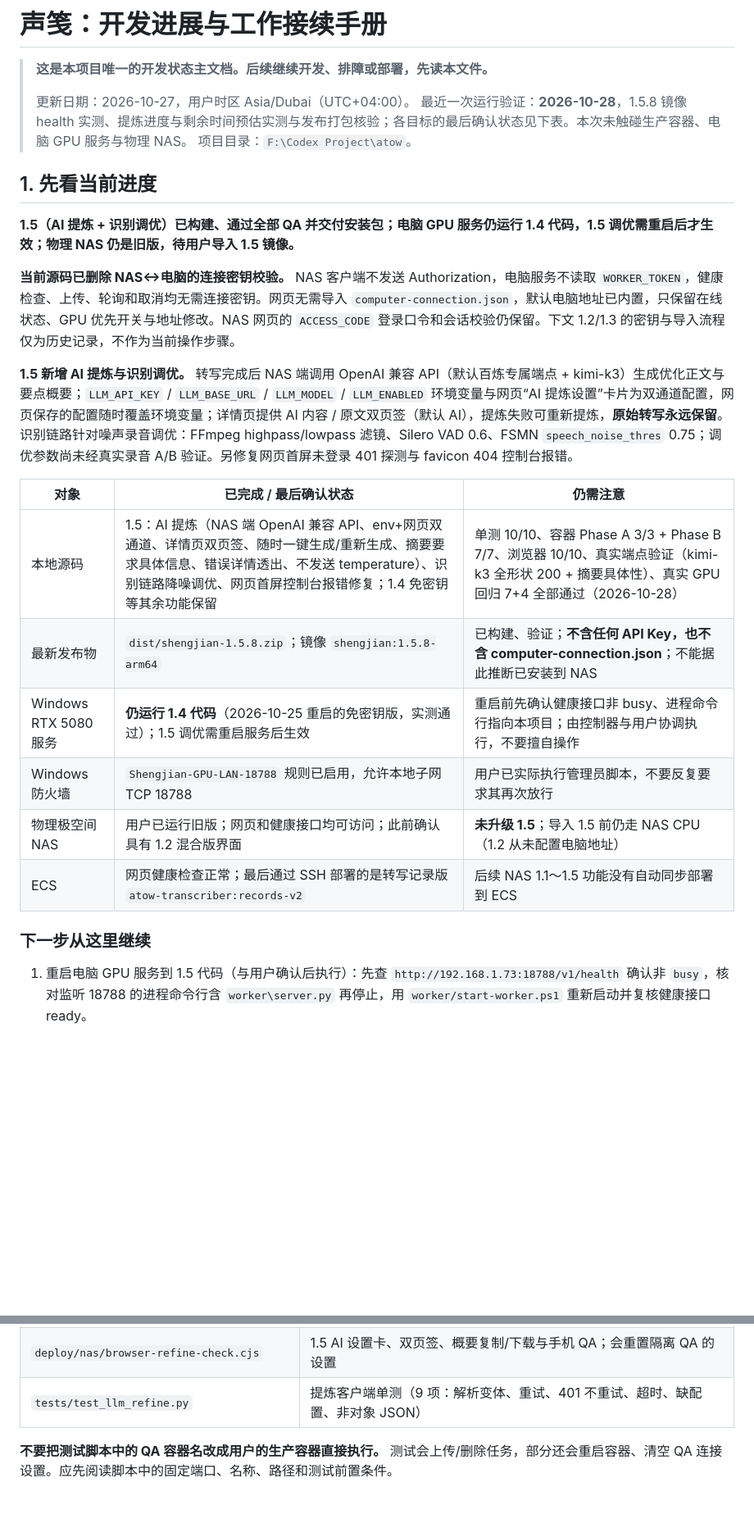
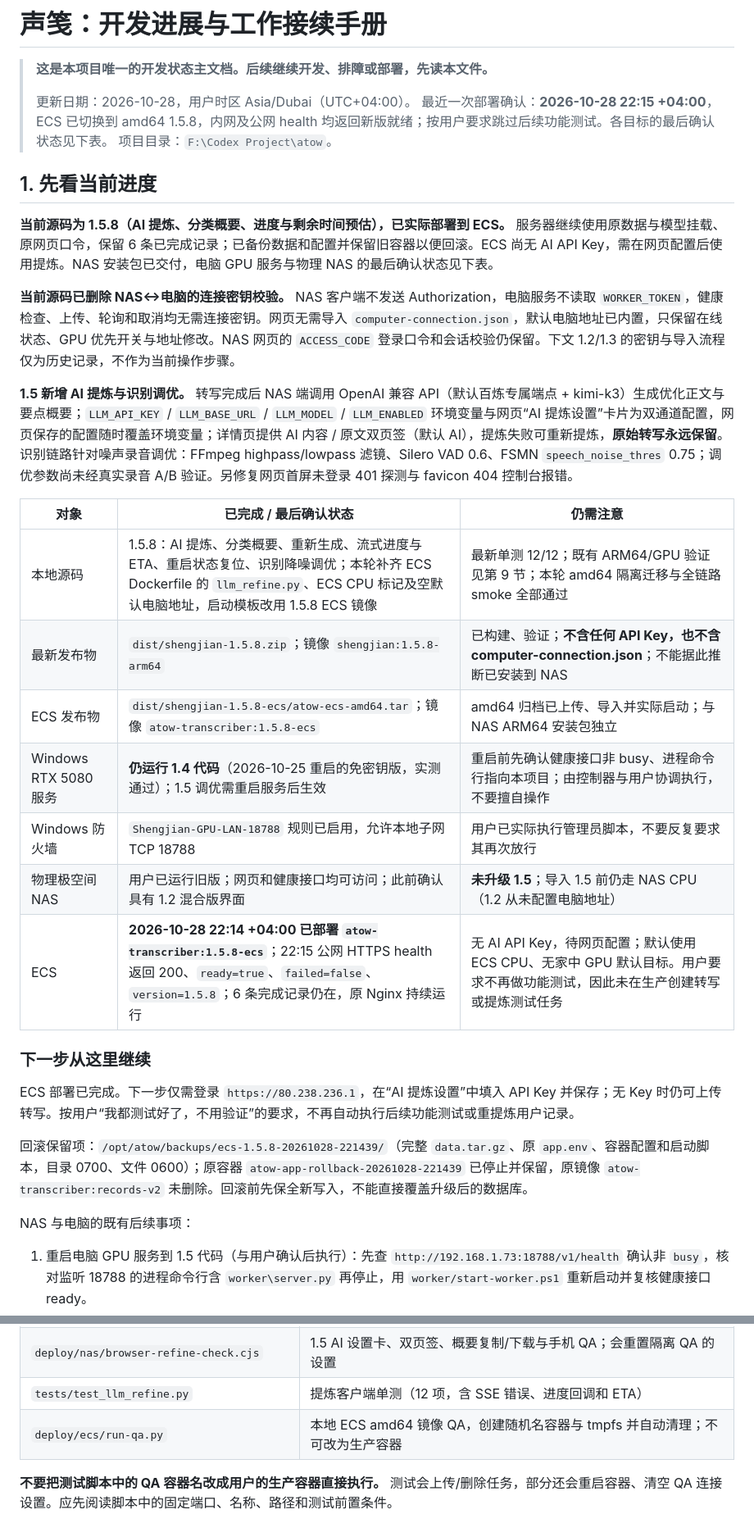
Before and after one commit to Nzy189/Audio-to-Word-in-local-computing, a Markdown page: PROJECT_STATUS.md, 2 parts joined by grey strips. Shown at 82% size. Rendered like a GitHub page; blank space fills up the shorter version.

```diff
--- a/PROJECT_STATUS.md
+++ b/PROJECT_STATUS.md
@@ -2,13 +2,13 @@
 
 > **这是本项目唯一的开发状态主文档。后续继续开发、排障或部署，先读本文件。**
 >
-> 更新日期：2026-10-27，用户时区 Asia/Dubai（UTC+04:00）。
-> 最近一次运行验证：**2026-10-28**，1.5.8 镜像 health 实测、提炼进度与剩余时间预估实测与发布打包核验；各目标的最后确认状态见下表。本次未触碰生产容器、电脑 GPU 服务与物理 NAS。
+> 更新日期：2026-10-28，用户时区 Asia/Dubai（UTC+04:00）。
+> 最近一次部署确认：**2026-10-28 22:15 +04:00**，ECS 已切换到 amd64 1.5.8，内网及公网 health 均返回新版就绪；按用户要求跳过后续功能测试。各目标的最后确认状态见下表。
 > 项目目录：`F:\Codex Project\atow`。
 
 ## 1. 先看当前进度
 
-**1.5（AI 提炼 + 识别调优）已构建、通过全部 QA 并交付安装包；电脑 GPU 服务仍运行 1.4 代码，1.5 调优需重启后才生效；物理 NAS 仍是旧版，待用户导入 1.5 镜像。**
+**当前源码为 1.5.8（AI 提炼、分类概要、进度与剩余时间预估），已实际部署到 ECS。** 服务器继续使用原数据与模型挂载、原网页口令，保留 6 条已完成记录；已备份数据和配置并保留旧容器以便回滚。ECS 尚无 AI API Key，需在网页配置后使用提炼。NAS 安装包已交付，电脑 GPU 服务与物理 NAS 的最后确认状态见下表。
 
 **当前源码已删除 NAS↔电脑的连接密钥校验。** NAS 客户端不发送 Authorization，电脑服务不读取 `WORKER_TOKEN`，健康检查、上传、轮询和取消均无需连接密钥。网页无需导入 `computer-connection.json`，默认电脑地址已内置，只保留在线状态、GPU 优先开关与地址修改。NAS 网页的 `ACCESS_CODE` 登录口令和会话校验仍保留。下文 1.2/1.3 的密钥与导入流程仅为历史记录，不作为当前操作步骤。
 
@@ -16,14 +16,21 @@
 
 | 对象 | 已完成 / 最后确认状态 | 仍需注意 |
 | --- | --- | --- |
-| 本地源码 | 1.5：AI 提炼（NAS 端 OpenAI 兼容 API、env+网页双通道、详情页双页签、随时一键生成/重新生成、摘要要求具体信息、错误详情透出、不发送 temperature）、识别链路降噪调优、网页首屏控制台报错修复；1.4 免密钥等其余功能保留 | 单测 10/10、容器 Phase A 3/3 + Phase B 7/7、浏览器 10/10、真实端点验证（kimi-k3 全形状 200 + 摘要具体性）、真实 GPU 回归 7+4 全部通过（2026-10-28） |
+| 本地源码 | 1.5.8：AI 提炼、分类概要、重新生成、流式进度与 ETA、重启状态复位、识别降噪调优；本轮补齐 ECS Dockerfile 的 `llm_refine.py`、ECS CPU 标记及空默认电脑地址，启动模板改用 1.5.8 ECS 镜像 | 最新单测 12/12；既有 ARM64/GPU 验证见第 9 节；本轮 amd64 隔离迁移与全链路 smoke 全部通过 |
 | 最新发布物 | `dist/shengjian-1.5.8.zip`；镜像 `shengjian:1.5.8-arm64` | 已构建、验证；**不含任何 API Key，也不含 computer-connection.json**；不能据此推断已安装到 NAS |
+| ECS 发布物 | `dist/shengjian-1.5.8-ecs/atow-ecs-amd64.tar`；镜像 `atow-transcriber:1.5.8-ecs` | amd64 归档已上传、导入并实际启动；与 NAS ARM64 安装包独立 |
 | Windows RTX 5080 服务 | **仍运行 1.4 代码**（2026-10-25 重启的免密钥版，实测通过）；1.5 调优需重启服务后生效 | 重启前先确认健康接口非 busy、进程命令行指向本项目；由控制器与用户协调执行，不要擅自操作 |
 | Windows 防火墙 | `Shengjian-GPU-LAN-18788` 规则已启用，允许本地子网 TCP 18788 | 用户已实际执行管理员脚本，不要反复要求其再次放行 |
 | 物理极空间 NAS | 用户已运行旧版；网页和健康接口均可访问；此前确认具有 1.2 混合版界面 | **未升级 1.5**；导入 1.5 前仍走 NAS CPU（1.2 从未配置电脑地址） |
-| ECS | 网页健康检查正常；最后通过 SSH 部署的是转写记录版 `atow-transcriber:records-v2` | 后续 NAS 1.1～1.5 功能没有自动同步部署到 ECS |
+| ECS | **2026-10-28 22:14 +04:00 已部署 `atow-transcriber:1.5.8-ecs`**；22:15 公网 HTTPS health 返回 200、`ready=true`、`failed=false`、`version=1.5.8`；6 条完成记录仍在，原 Nginx 持续运行 | 无 AI API Key，待网页配置；默认使用 ECS CPU、无家中 GPU 默认目标。用户要求不再做功能测试，因此未在生产创建转写或提炼测试任务 |
 
 ### 下一步从这里继续
+
+ECS 部署已完成。下一步仅需登录 `https://80.238.236.1`，在“AI 提炼设置”中填入 API Key 并保存；无 Key 时仍可上传转写。按用户“我都测试好了，不用验证”的要求，不再自动执行后续功能测试或重提炼用户记录。
+
+回滚保留项：`/opt/atow/backups/ecs-1.5.8-20261028-221439/`（完整 `data.tar.gz`、原 `app.env`、容器配置和启动脚本，目录 0700、文件 0600）；原容器 `atow-app-rollback-20261028-221439` 已停止并保留，原镜像 `atow-transcriber:records-v2` 未删除。回滚前先保全新写入，不能直接覆盖升级后的数据库。
+
+NAS 与电脑的既有后续事项：
 
 1. 重启电脑 GPU 服务到 1.5 代码（与用户确认后执行）：先查 `http://192.168.1.73:18788/v1/health` 确认非 `busy`，核对监听 18788 的进程命令行含 `worker\server.py` 再停止，用 `worker/start-worker.ps1` 重新启动并复核健康接口 ready。
 2. 用户在极空间导入 `dist/shengjian-1.5.8/shengjian-z2pro-arm64.tar`（镜像 `shengjian:1.5.8-arm64`），**继续挂载原 `/data` 文件夹，保持 18088 → 8787，保留原 `ACCESS_CODE`**；无需再导入任何电脑配置文件。
@@ -306,7 +313,8 @@ queued → remote_upload → remote_processing → done
 | `deploy/nas/stub-llm.py` | QA 用容器内 stub OpenAI 兼容服务（按 model 名分流正常/垃圾响应/500/延迟），不是产品组件 |
 | `deploy/nas/verify-refine.py` | 1.5 AI 提炼两阶段容器验证（`a`：无 env 默认与旧库迁移；`b`：stub 全链路），需要隔离 QA 容器 |
 | `deploy/nas/browser-refine-check.cjs` | 1.5 AI 设置卡、双页签、概要复制/下载与手机 QA；会重置隔离 QA 的设置 |
-| `tests/test_llm_refine.py` | 提炼客户端单测（9 项：解析变体、重试、401 不重试、超时、缺配置、非对象 JSON） |
+| `tests/test_llm_refine.py` | 提炼客户端单测（12 项，含 SSE 错误、进度回调和 ETA） |
+| `deploy/ecs/run-qa.py` | 本地 ECS amd64 镜像 QA，创建随机名容器与 tmpfs 并自动清理；不可改为生产容器 |
 
 **不要把测试脚本中的 QA 容器名改成用户的生产容器直接执行。** 测试会上传/删除任务，部分还会重启容器、清空 QA 连接设置。应先阅读脚本中的固定端口、名称、路径和测试前置条件。
 
```
Also changed, not shown: other parts of PROJECT_STATUS.md (+39 -38 lines).
